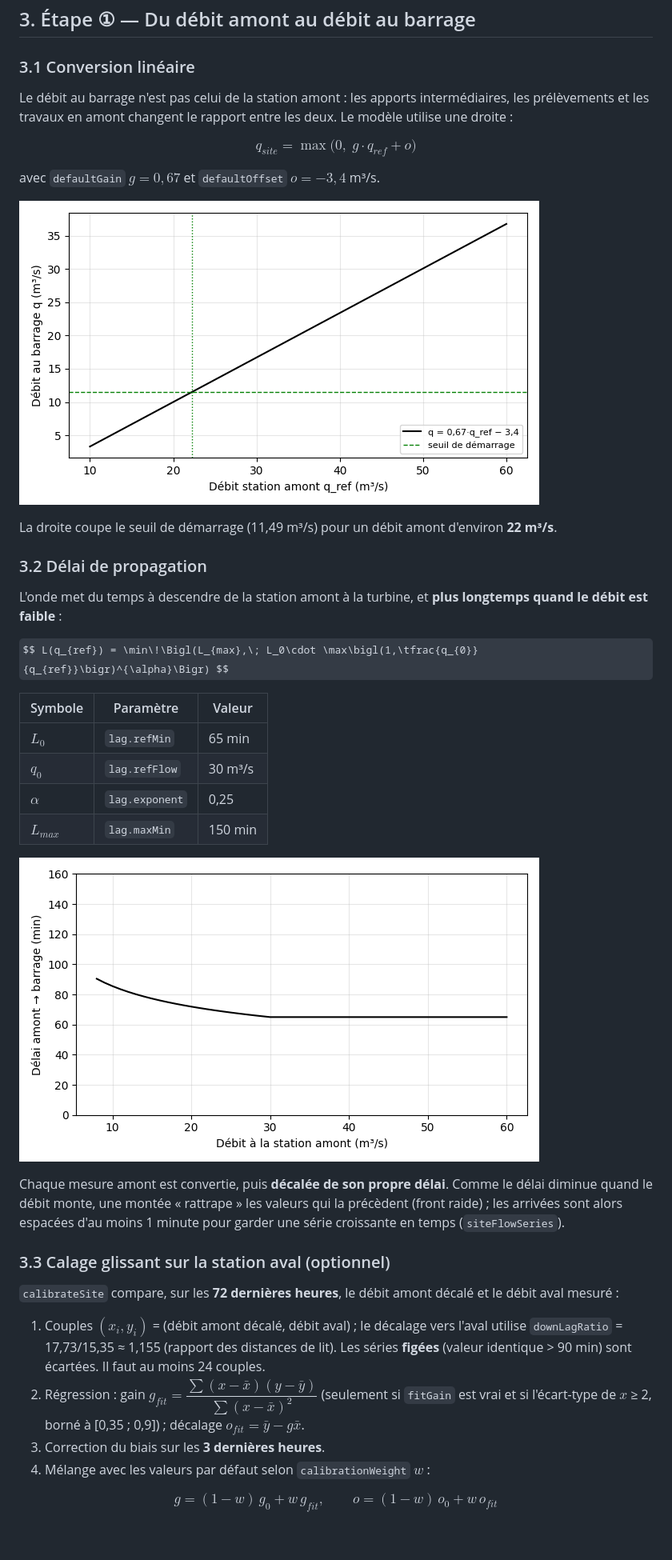
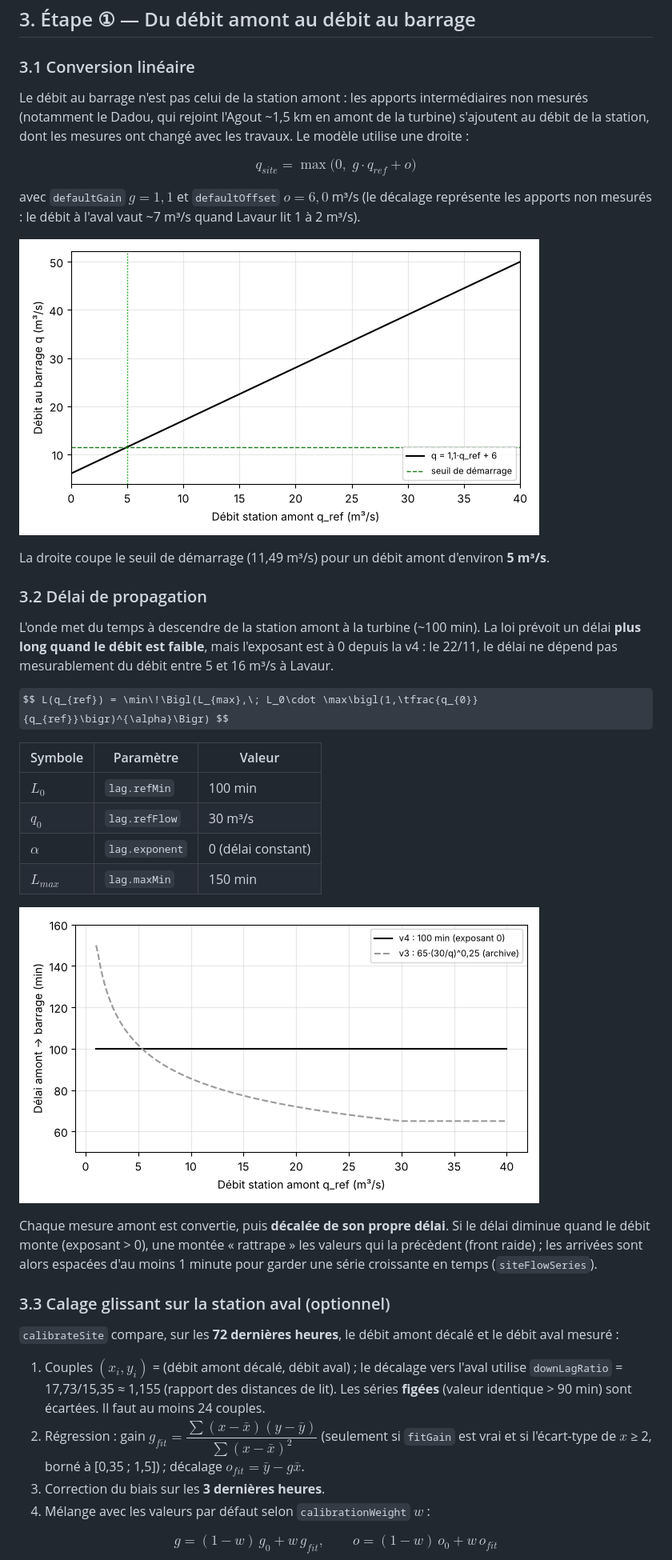
Before and after one commit to luniks/hydroflow, a Markdown page: docs/modele-turbine.md, the part around one of its changes. Shown at 80% size. GitHub-like rendering; pictures changed too: docs/img/fig3_delai.png, docs/img/fig4_conversion.png; some formulas as TeX source; blank space fills up the shorter version.

Commit message:
feat: recalibrage propagation depuis la station de référence

```diff
--- a/docs/modele-turbine.md
+++ b/docs/modele-turbine.md
@@ -57,39 +57,39 @@ Notations utilisées ci-dessous : $q$ débit au barrage (m³/s), $Q_t$ débit tu
 
 ### 3.1 Conversion linéaire
 
-Le débit au barrage n'est pas celui de la station amont : les apports intermédiaires, les prélèvements et les travaux en amont changent le rapport entre les deux. Le modèle utilise une droite :
+Le débit au barrage n'est pas celui de la station amont : les apports intermédiaires non mesurés (notamment le Dadou, qui rejoint l'Agout ~1,5 km en amont de la turbine) s'ajoutent au débit de la station, dont les mesures ont changé avec les travaux. Le modèle utilise une droite :
 
 $$ q_{site} = \max\bigl(0,\; g\cdot q_{ref} + o\bigr) $$
 
-avec `defaultGain` $g = 0{,}67$ et `defaultOffset` $o = -3{,}4$ m³/s.
+avec `defaultGain` $g = 1{,}1$ et `defaultOffset` $o = 6{,}0$ m³/s (le décalage représente les apports non mesurés : le débit à l'aval vaut ~7 m³/s quand Lavaur lit 1 à 2 m³/s).
 
 ![Conversion amont → barrage](img/fig4_conversion.png)
 
-La droite coupe le seuil de démarrage (11,49 m³/s) pour un débit amont d'environ **22 m³/s**.
+La droite coupe le seuil de démarrage (11,49 m³/s) pour un débit amont d'environ **5 m³/s**.
 
 ### 3.2 Délai de propagation
 
-L'onde met du temps à descendre de la station amont à la turbine, et **plus longtemps quand le débit est faible** :
+L'onde met du temps à descendre de la station amont à la turbine (~100 min). La loi prévoit un délai **plus long quand le débit est faible**, mais l'exposant est à 0 depuis la v4 : le 22/11, le délai ne dépend pas mesurablement du débit entre 5 et 16 m³/s à Lavaur.
 
 $$ L(q_{ref}) = \min\!\Bigl(L_{max},\; L_0\cdot \max\bigl(1,\tfrac{q_{0}}{q_{ref}}\bigr)^{\alpha}\Bigr) $$
 
 | Symbole | Paramètre | Valeur |
 |---|---|---|
-| $L_0$ | `lag.refMin` | 65 min |
+| $L_0$ | `lag.refMin` | 100 min |
 | $q_0$ | `lag.refFlow` | 30 m³/s |
-| $\alpha$ | `lag.exponent` | 0,25 |
+| $\alpha$ | `lag.exponent` | 0 (délai constant) |
 | $L_{max}$ | `lag.maxMin` | 150 min |
 
 ![Loi du délai](img/fig3_delai.png)
 
-Chaque mesure amont est convertie, puis **décalée de son propre délai**. Comme le délai diminue quand le débit monte, une montée « rattrape » les valeurs qui la précèdent (front raide) ; les arrivées sont alors espacées d'au moins 1 minute pour garder une série croissante en temps (`siteFlowSeries`).
+Chaque mesure amont est convertie, puis **décalée de son propre délai**. Si le délai diminue quand le débit monte (exposant > 0), une montée « rattrape » les valeurs qui la précèdent (front raide) ; les arrivées sont alors espacées d'au moins 1 minute pour garder une série croissante en temps (`siteFlowSeries`).
 
 ### 3.3 Calage glissant sur la station aval (optionnel)
 
 `calibrateSite` compare, sur les **72 dernières heures**, le débit amont décalé et le débit aval mesuré :
 
 1. Couples $(x_i, y_i)$ = (débit amont décalé, débit aval) ; le décalage vers l'aval utilise `downLagRatio` = 17,73/15,35 ≈ 1,155 (rapport des distances de lit). Les séries **figées** (valeur identique > 90 min) sont écartées. Il faut au moins 24 couples.
-2. Régression : gain $g_{fit}=\dfrac{\sum (x-\bar x)(y-\bar y)}{\sum (x-\bar x)^2}$ (seulement si `fitGain` est vrai et si l'écart-type de $x$ ≥ 2, borné à [0,35 ; 0,9]) ; décalage $o_{fit}=\bar y-g\bar x$.
+2. Régression : gain $g_{fit}=\dfrac{\sum (x-\bar x)(y-\bar y)}{\sum (x-\bar x)^2}$ (seulement si `fitGain` est vrai et si l'écart-type de $x$ ≥ 2, borné à [0,35 ; 1,5]) ; décalage $o_{fit}=\bar y-g\bar x$.
 3. Correction du biais sur les **3 dernières heures**.
 4. Mélange avec les valeurs par défaut selon `calibrationWeight` $w$ :
 
```
Also changed, not shown: other parts of docs/modele-turbine.md (+10 -7 lines), docs/analyse-2026-11-22.md (added, +102 -0 lines), docs/img/analyse-2026-11-22-validation.png (added), 14 other files.
